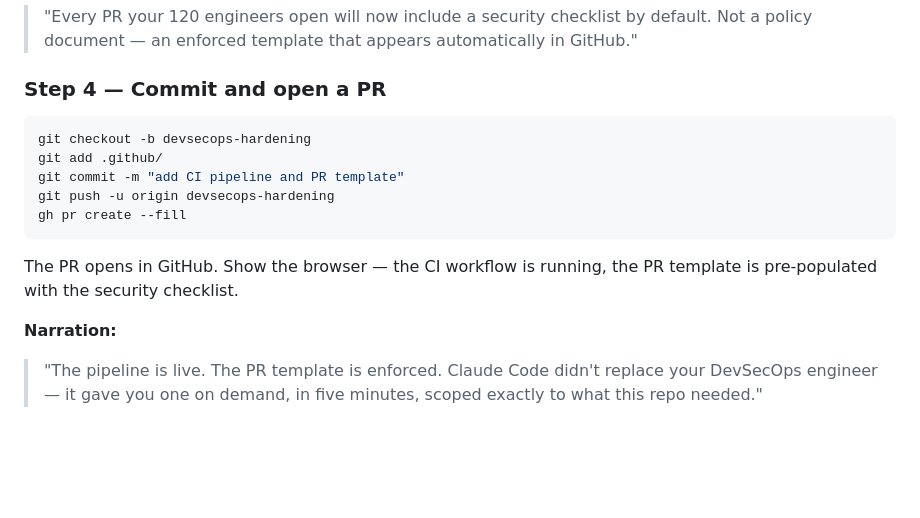
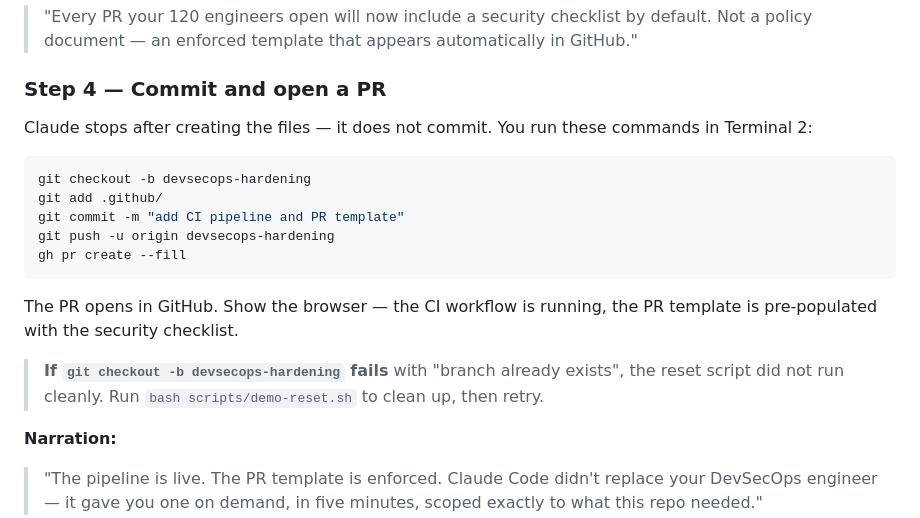
Before and after one commit to aboavent/payments-demo, a Markdown page: docs/demo-guide.md, the part around the change. GitHub-like rendering; blank space fills up the shorter version.

Commit message:
fix Act 4 flow: skill stops after creating files, human runs git/gh commands
- SKILL.md: explicitly prohibit git/gh commands in the skill — Claude stops
  after creating .github/ files so Step 4 always works cleanly
- demo-guide.md: clarify Claude stops before committing; add recovery note
  if branch already exists (means reset didn't run)

Co-Authored-By: Claude Sonnet 4.6 <noreply@anthropic.com>

````diff
--- a/docs/demo-guide.md
+++ b/docs/demo-guide.md
@@ -302,6 +302,8 @@ Claude creates `.github/pull_request_template.md` — includes test checklist, s
 
 ### Step 4 — Commit and open a PR
 
+Claude stops after creating the files — it does not commit. You run these commands in Terminal 2:
+
 ```bash
 git checkout -b devsecops-hardening
 git add .github/
@@ -311,6 +313,8 @@ gh pr create --fill
 ```
 
 The PR opens in GitHub. Show the browser — the CI workflow is running, the PR template is pre-populated with the security checklist.
+
+> **If `git checkout -b devsecops-hardening` fails** with "branch already exists", the reset script did not run cleanly. Run `bash scripts/demo-reset.sh` to clean up, then retry.
 
 **Narration:**
 > "The pipeline is live. The PR template is enforced. Claude Code didn't replace your DevSecOps engineer — it gave you one on demand, in five minutes, scoped exactly to what this repo needed."
````
Also changed, not shown: 1 other file.
